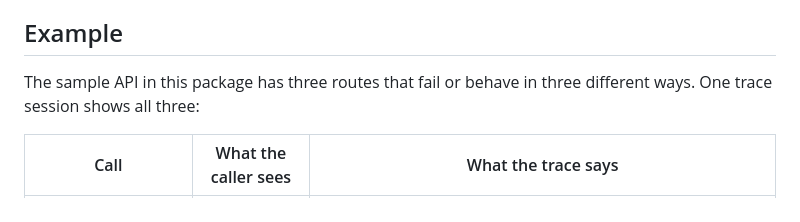
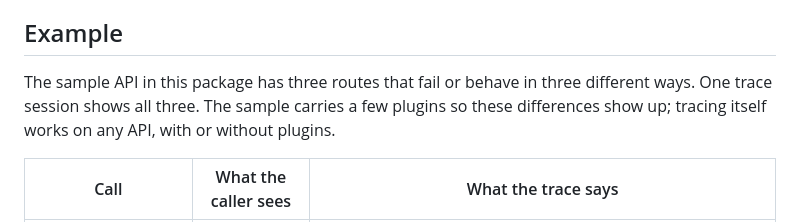
Before and after one commit to digitalapicraft/api-gateway-solutions, a Markdown page: solutions/16-request-tracing/README.md, the part around the change. Drawn GitHub-style.

```diff
--- a/solutions/16-request-tracing/README.md
+++ b/solutions/16-request-tracing/README.md
@@ -65,7 +65,9 @@ costs a round-trip:
 ## Example
 
 The sample API in this package has three routes that fail or behave in three
-different ways. One trace session shows all three:
+different ways. One trace session shows all three. The sample carries a few
+plugins so these differences show up; tracing itself works on any API, with or
+without plugins.
 
 | Call | What the caller sees | What the trace says |
 |---|---|---|
```
Also changed, not shown: solutions/16-request-tracing/guides.md (+12 -4 lines).
